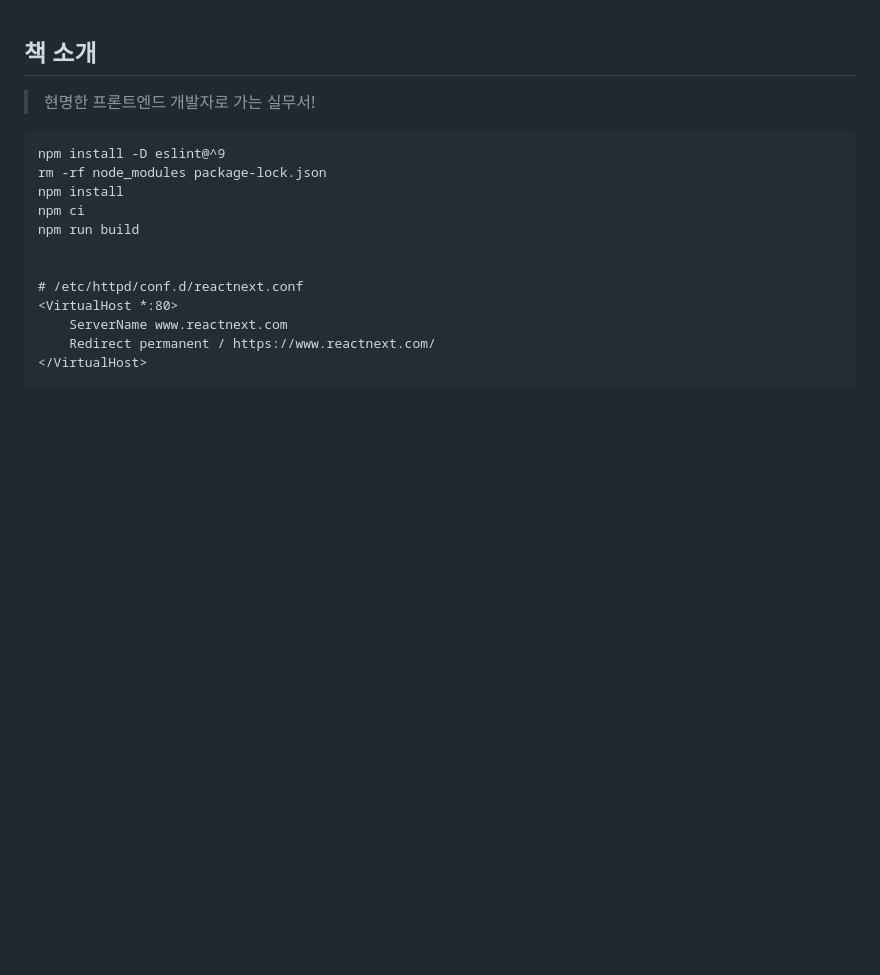
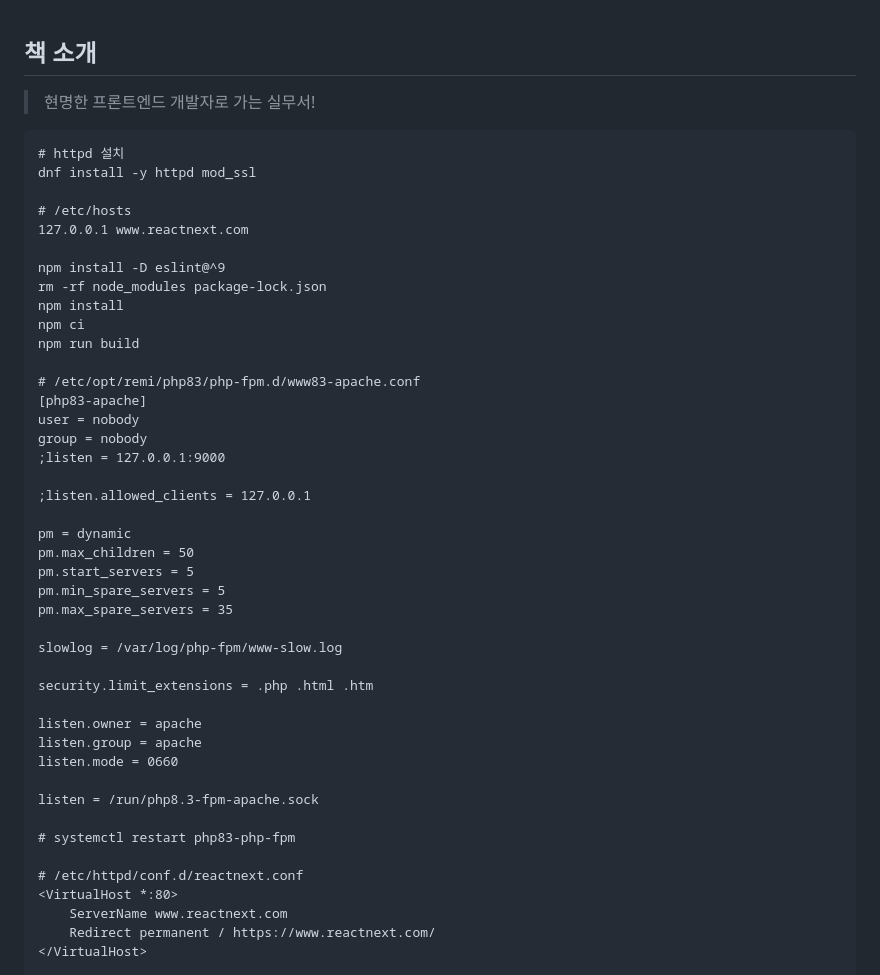
Before and after one commit to itemplex/reactnext, a Markdown page: README.md, the part around the change printed below. GitHub-like rendering; blank space fills up the shorter version.

Commit message:
reactnext

````diff
--- a/README.md
+++ b/README.md
@@ -3,12 +3,43 @@
 
 > 현명한 프론트엔드 개발자로 가는 실무서!
 ```aiignore
+# httpd 설치
+dnf install -y httpd mod_ssl
+
+# /etc/hosts
+127.0.0.1 www.reactnext.com
+
 npm install -D eslint@^9
 rm -rf node_modules package-lock.json
 npm install
 npm ci
 npm run build
 
+# /etc/opt/remi/php83/php-fpm.d/www83-apache.conf
+[php83-apache]
+user = nobody
+group = nobody
+;listen = 127.0.0.1:9000
+
+;listen.allowed_clients = 127.0.0.1
+
+pm = dynamic
+pm.max_children = 50
+pm.start_servers = 5
+pm.min_spare_servers = 5
+pm.max_spare_servers = 35
+
+slowlog = /var/log/php-fpm/www-slow.log
+
+security.limit_extensions = .php .html .htm
+
+listen.owner = apache
+listen.group = apache
+listen.mode = 0660
+
+listen = /run/php8.3-fpm-apache.sock
+
+# systemctl restart php83-php-fpm
 
 # /etc/httpd/conf.d/reactnext.conf
 <VirtualHost *:80>
````
Also changed, not shown: other parts of README.md (+1 -1 lines).
